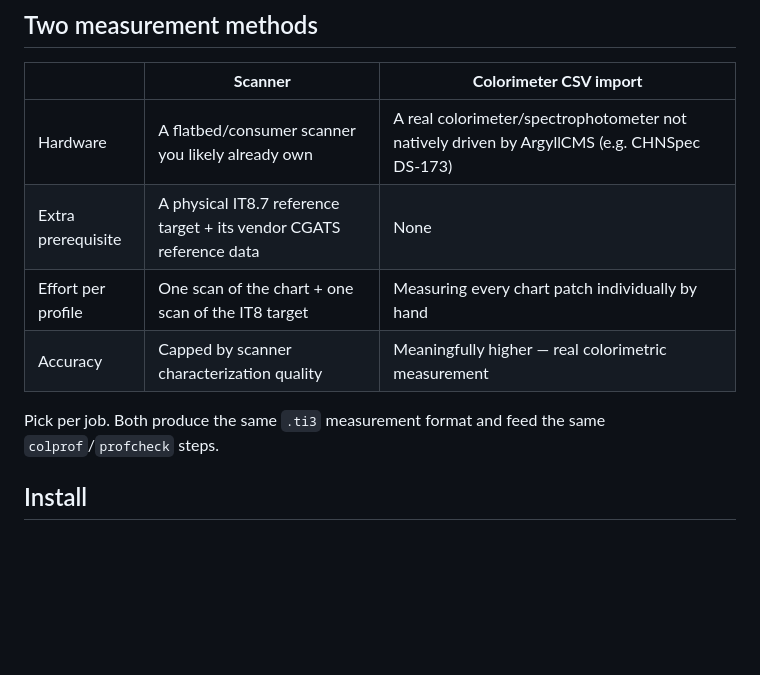
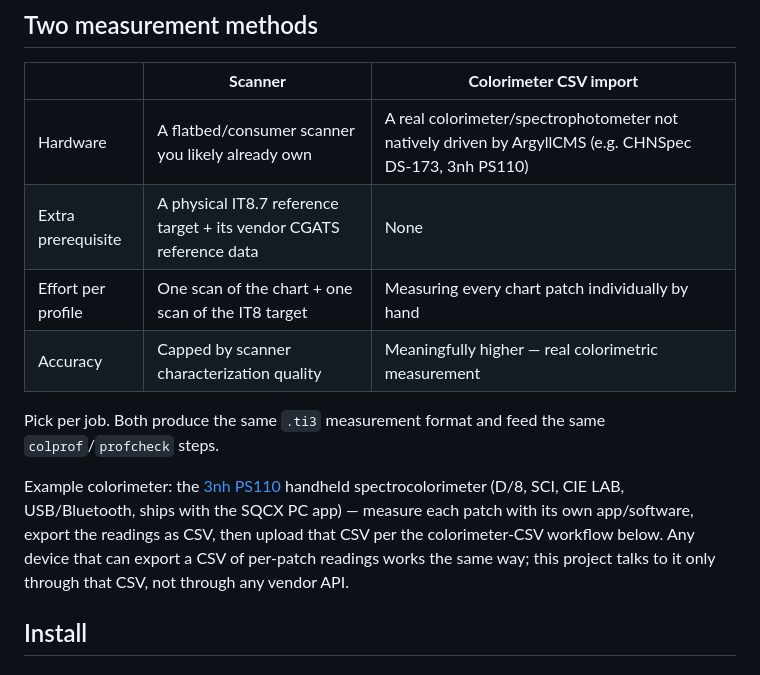
Before and after one commit to Bi7Wis3/ICC_Profiler, a Markdown page: README.md, the part around the change. Rendered like a GitHub page; blank space fills up the shorter version.

Commit message:
Document 3nh PS110 as an example colorimeter in the README

```diff
--- a/README.md
+++ b/README.md
@@ -17,13 +17,20 @@ resulting `.icc` profile.
 
 | | **Scanner** | **Colorimeter CSV import** |
 |---|---|---|
-| Hardware | A flatbed/consumer scanner you likely already own | A real colorimeter/spectrophotometer not natively driven by ArgyllCMS (e.g. CHNSpec DS-173) |
+| Hardware | A flatbed/consumer scanner you likely already own | A real colorimeter/spectrophotometer not natively driven by ArgyllCMS (e.g. CHNSpec DS-173, 3nh PS110) |
 | Extra prerequisite | A physical IT8.7 reference target + its vendor CGATS reference data | None |
 | Effort per profile | One scan of the chart + one scan of the IT8 target | Measuring every chart patch individually by hand |
 | Accuracy | Capped by scanner characterization quality | Meaningfully higher — real colorimetric measurement |
 
 Pick per job. Both produce the same `.ti3` measurement format and feed the
 same `colprof`/`profcheck` steps.
+
+Example colorimeter: the [3nh PS110](https://www.3nh.com) handheld
+spectrocolorimeter (D/8, SCI, CIE LAB, USB/Bluetooth, ships with the SQCX PC
+app) — measure each patch with its own app/software, export the readings as
+CSV, then upload that CSV per the colorimeter-CSV workflow below. Any
+device that can export a CSV of per-patch readings works the same way; this
+project talks to it only through that CSV, not through any vendor API.
 
 ## Install
 
```
